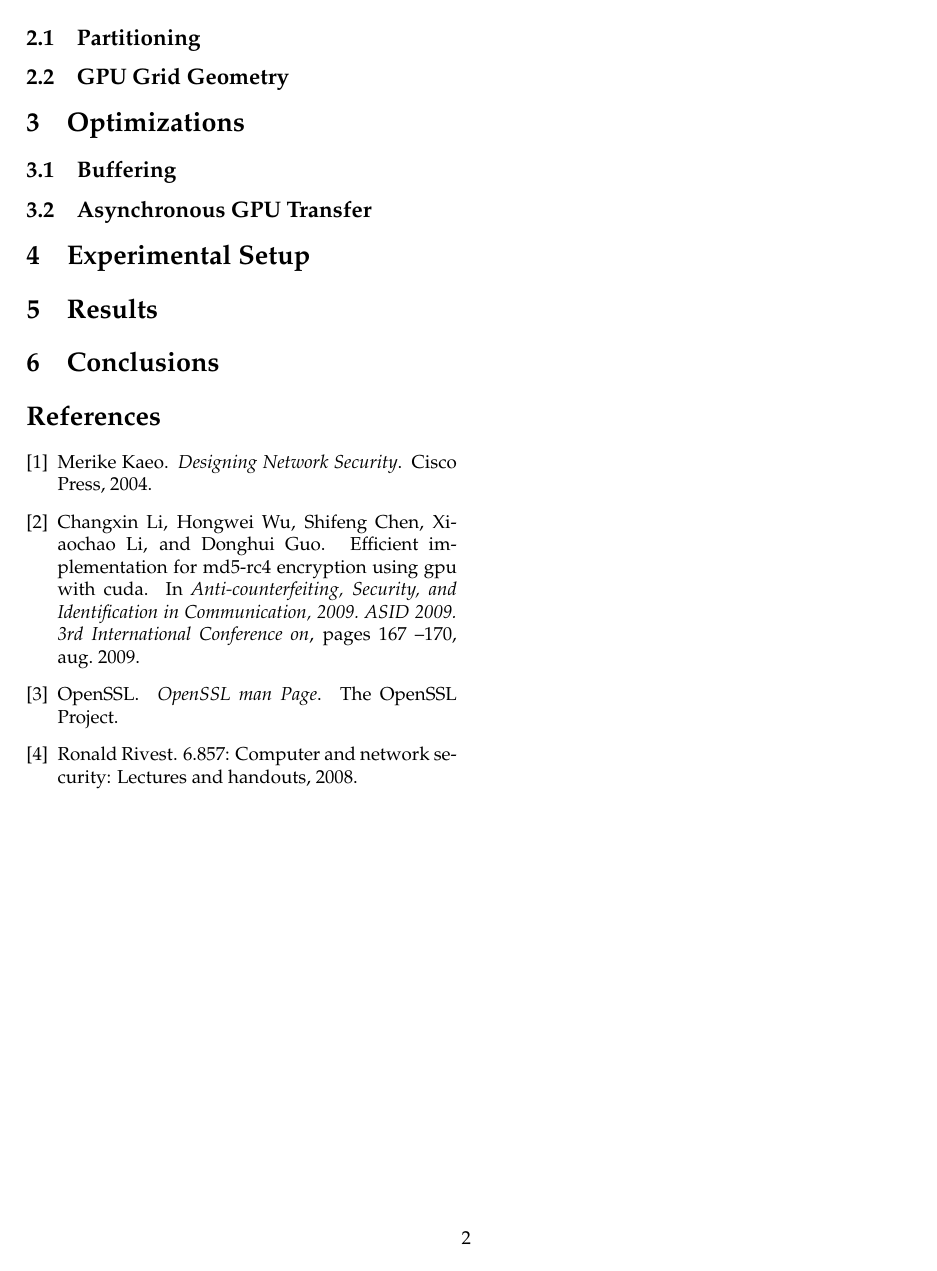
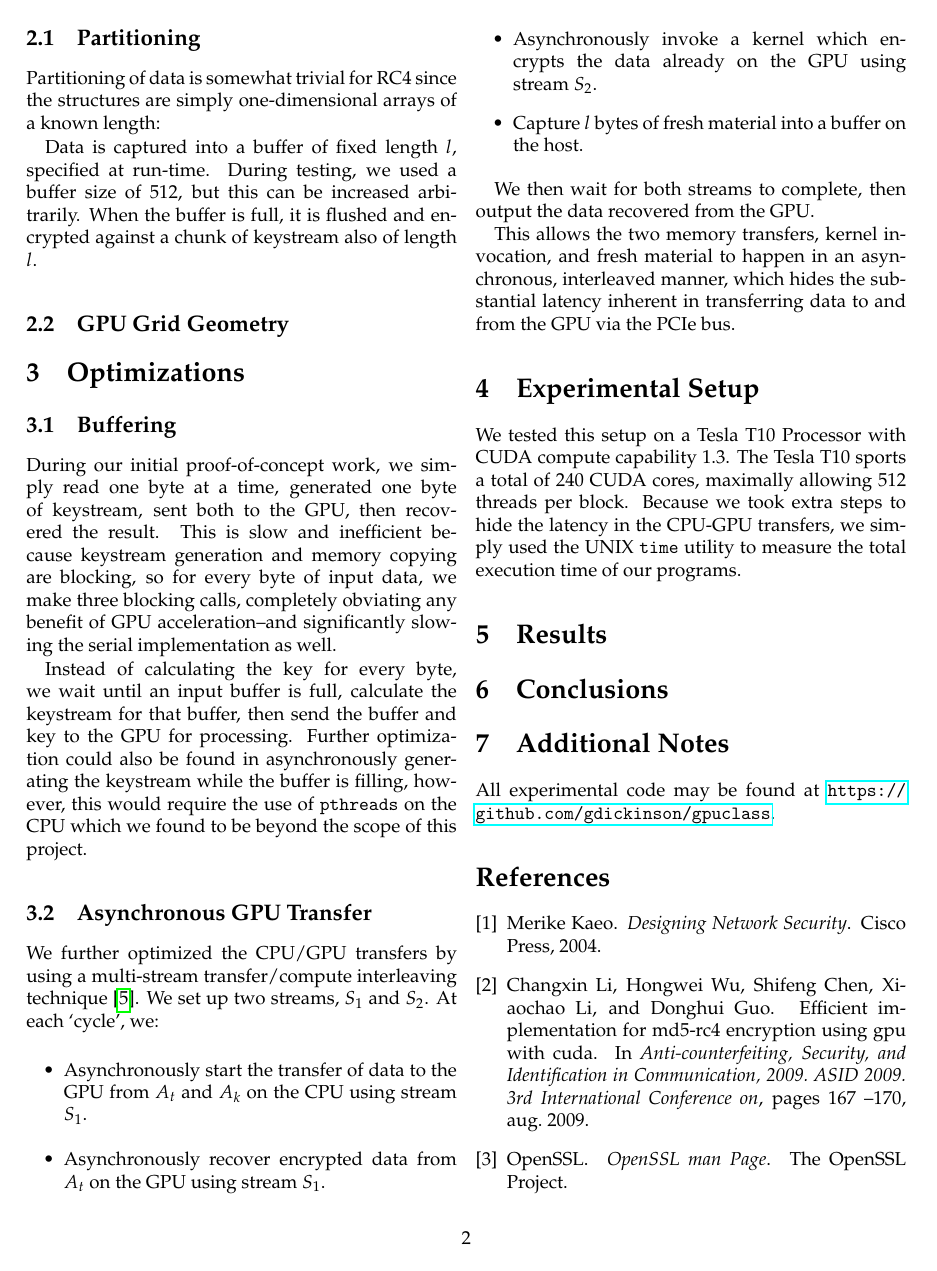
Before and after one commit to gdickinson/gpuclass, a LaTeX document (project/doc/final/final.tex): page 2 of 2 before the commit and page 2 of 3 after it. Compiled offline with pdfLaTeX.

Commit message:
More final report.

```diff
--- a/project/doc/final/final.tex
+++ b/project/doc/final/final.tex
@@ -47,17 +49,44 @@
   \subsection{Partitioning}
+  Partitioning of data is somewhat trivial for RC4 since the structures are simply one-dimensional arrays of a known length:
+
+  Data is captured into a buffer of fixed length $l$, specified at run-time. During testing, we used a buffer size of 512, but this can be increased arbitrarily. When the buffer is full, it is flushed and encrypted against a chunk of keystream also of length $l$.
+
 
   \subsection{GPU Grid Geometry}
 
+
   \section{Optimizations}
   \subsection{Buffering}
+  During our initial proof-of-concept work, we simply read one byte at a time, generated one byte of keystream, sent both to the GPU, then recovered the result. This is slow and inefficient because keystream generation and memory copying are blocking, so for every byte of input data, we make three blocking calls, completely obviating any benefit of GPU acceleration--and significantly slowing the serial implementation as well.
+
+  Instead of calculating the key for every byte, we wait until an input buffer is full, calculate the keystream for that buffer, then send the buffer and key to the GPU for processing. Further optimization could also be found in asynchronously generating the keystream while the buffer is filling, however, this would require the use of \texttt{pthreads} on the CPU which we found to be beyond the scope of this project.
 
   \subsection{Asynchronous GPU Transfer}
 
+  We further optimized the CPU/GPU transfers by using a multi-stream transfer/compute interleaving technique\cite{gpu-conf}. We set up two streams, $S_1$ and $S_2$. At each `cycle', we:
+
+  \begin{itemize}
+    \item Asynchronously start the transfer of data to the GPU from $A_t$ and $A_k$ on the CPU using stream $S_1$.
+    \item Asynchronously recover encrypted data from $A_t$ on the GPU using stream $S_1$.
+    \item Asynchronously invoke a kernel which encrypts the data already on the GPU using stream $S_2$.
+    \item Capture $l$ bytes of fresh material into a buffer on the host.
+  \end{itemize}
+
+  We then wait for both streams to complete, then output the data recovered from the GPU.
+
+  This allows the two memory transfers, kernel invocation, and fresh material to happen in an asynchronous, interleaved manner, which hides the substantial latency inherent in transferring data to and from the GPU via the PCIe bus.
+
+
   \section{Experimental Setup}
+
+  We tested this setup on a Tesla T10 Processor with CUDA compute capability 1.3. The Tesla T10 sports a total of 240 CUDA cores, maximally allowing 512 threads per block. Because we took extra steps to hide the latency in the CPU-GPU transfers, we simply used the UNIX \texttt{time} utility to measure the total execution time of our programs.
 
   \section{Results}
 
   \section{Conclusions}
+
+  \section{Additional Notes}
+  All experimental code may be found at \url{https://github.com/gdickinson/gpuclass}.
 
   \bibliography{final}{}
   \bibliographystyle{plain}
```
Also changed, not shown: project/doc/final/final.bib (+10 -1 lines), project/doc/final/final.tex (8 more changed lines).
